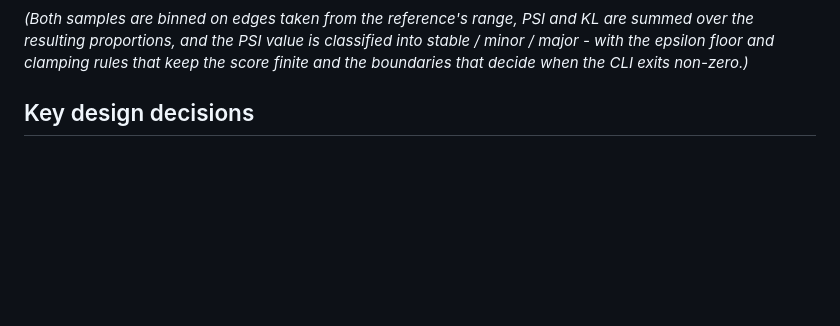
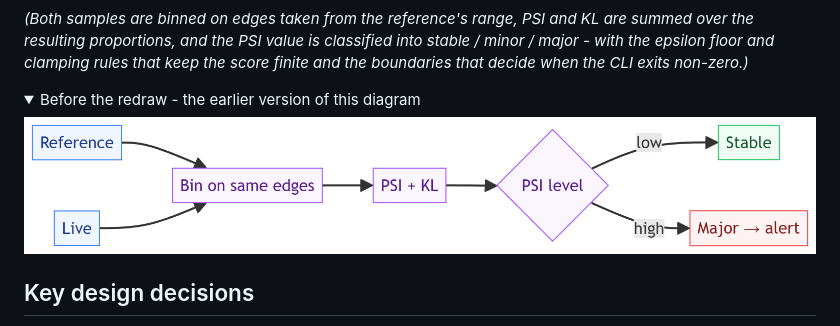
Before and after one commit to parag-labs/drift-watch, a Markdown page: DESIGN.md, the part around the change. Rendered like a GitHub page; pictures changed too: docs/diagrams/drift-detection-flow-v1.png (added); folded sections open; blank space fills up the shorter version.

Commit message:
Keep the earlier diagram alongside the redraw
The flat-style redraw replaced each diagram's PNG in place, which meant the
original render only survived in git history. Restoring it as <name>-v1.png
keeps the before/after visible: the earlier version sits directly under the
current one in DESIGN.md, in a collapsed block so it stays out of the way
until someone wants it.

Nothing about the current diagram changes. This only adds the previous render
back as a file and links it.

```diff
--- a/DESIGN.md
+++ b/DESIGN.md
@@ -24,6 +24,13 @@ distribution moved, then classifies the severity so you can alert or gate. Goals
 ![drift detection flow](docs/diagrams/drift-detection-flow.png)
 
 *(Both samples are binned on edges taken from the reference's range, PSI and KL are summed over the resulting proportions, and the PSI value is classified into stable / minor / major - with the epsilon floor and clamping rules that keep the score finite and the boundaries that decide when the CLI exits non-zero.)*
+
+<details>
+<summary>Before the redraw - the earlier version of this diagram</summary>
+
+![drift detection flow, before the redraw](docs/diagrams/drift-detection-flow-v1.png)
+
+</details>
 
 ## Key design decisions
 
```
